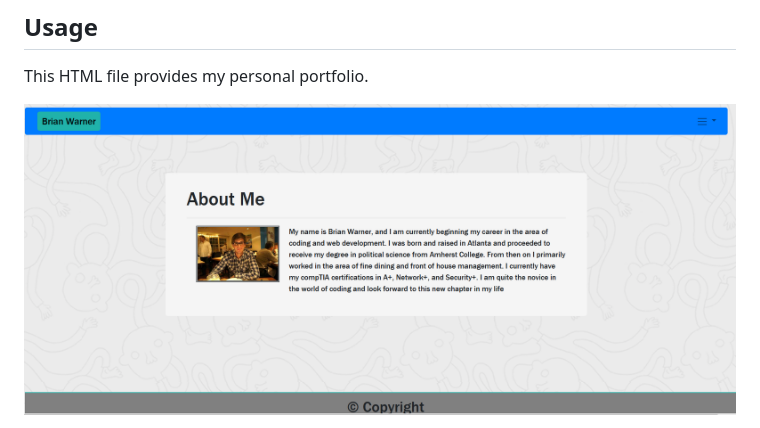
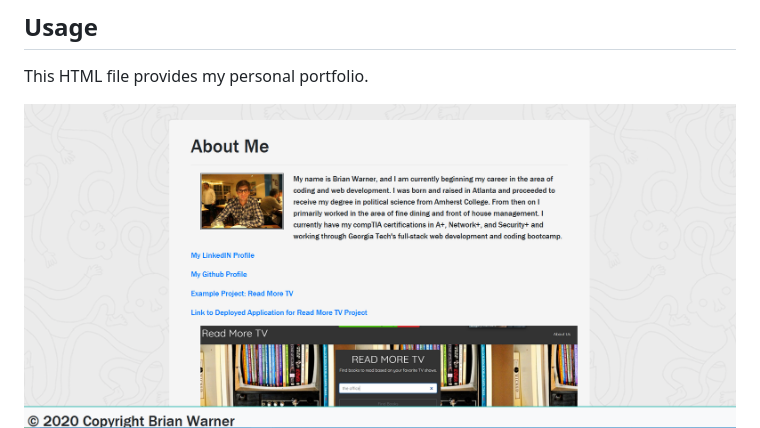
Before and after one commit to brw1820/homework-02-portfolio, a Markdown page: README.md, the part around the change. GitHub-like rendering; pictures changed too: Assets/aboutme2.PNG (added).

Commit message:
changed pictures

```diff
--- a/README.md
+++ b/README.md
@@ -26,7 +26,7 @@ Proceed to run the index.html file in your browser.
 
 This HTML file provides my personal portfolio.
 
-![Test-Application](./Assets/aboutme1.PNG)
+![Test-Application](./Assets/aboutme2.PNG)
 ![Test Application](./Assets/Resume1.PNG)
 ![Test Application](./Assets/contact1.PNG)
 
```
